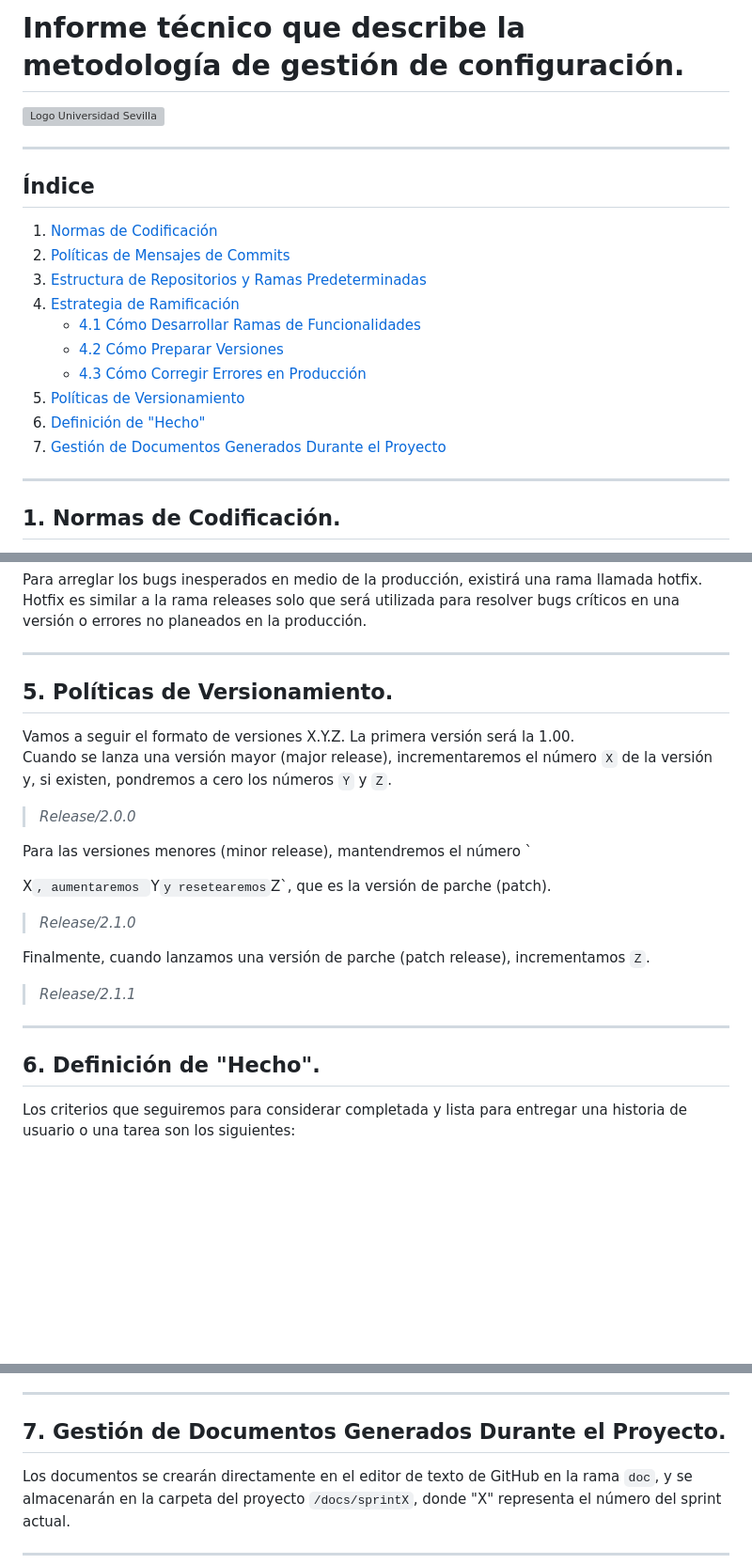
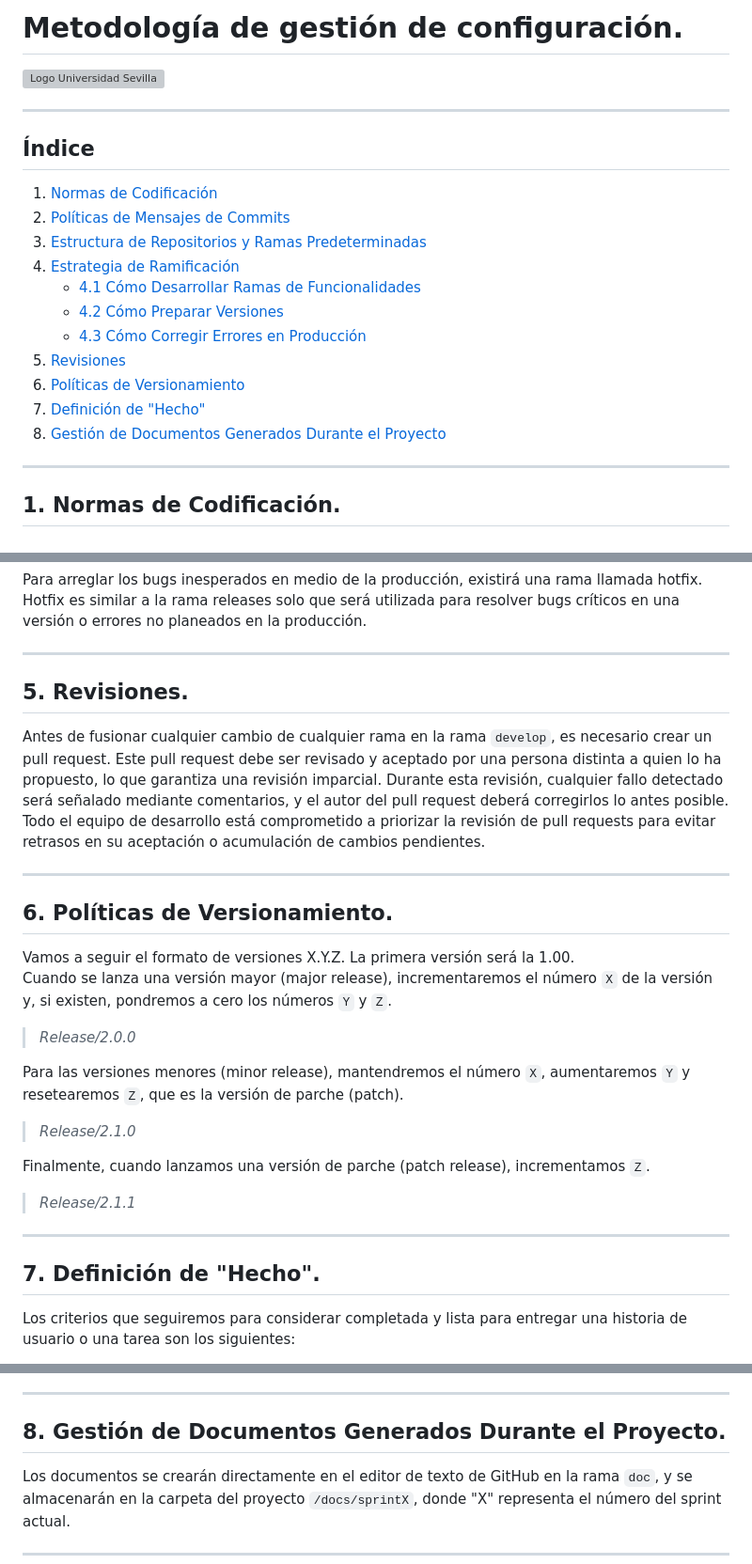
Before and after one commit to jormunrod/PSG2_PetClinic, a Markdown page: docs/Sprint1/ConfigurationManagementMethodology.md, 3 parts joined by grey strips. Shown: that part at 94% size. GitHub-like rendering; blank space fills up the shorter version; grey boxes are pictures that could not be loaded.

Commit message:
[docs]: minor fixes ConfigurationManagementMethodology document

```diff
--- a/docs/Sprint1/ConfigurationManagementMethodology.md
+++ b/docs/Sprint1/ConfigurationManagementMethodology.md
@@ -1,4 +1,4 @@
-# **Informe técnico que describe la metodología de gestión de configuración.**
+# **Metodología de gestión de configuración.**
 
 <div style="text-align:center;">
     <img src="https://www.ucm.es/al-acmes/file/logo-universidad-sevilla/?ver" alt="Logo Universidad Sevilla" style="width: 50%;">
@@ -15,10 +15,10 @@
     - [4.1 Cómo Desarrollar Ramas de Funcionalidades](#41-cómo-desarrollar-ramas-de-funcionalidades)
     - [4.2 Cómo Preparar Versiones](#42-cómo-preparar-versiones)
     - [4.3 Cómo Corregir Errores en Producción](#43-cómo-corregir-errores-en-producción)
-5. [Políticas de Versionamiento](#5-políticas-de-versionamiento)
-6. [Definición de "Hecho"](#6-definición-de-hecho)
-7. [Gestión de Documentos Generados Durante el Proyecto](#7-gestión-de-documentos-generados-durante-el-proyecto)
-
+5. [Revisiones](#5-revisiones)
+6. [Políticas de Versionamiento](#6-políticas-de-versionamiento)
+7. [Definición de "Hecho"](#7-definición-de-hecho)
+8. [Gestión de Documentos Generados Durante el Proyecto](#8-gestión-de-documentos-generados-durante-el-proyecto)
 ---
 
 ## **1. Normas de Codificación.**
@@ -79,16 +79,19 @@ Para arreglar los bugs inesperados en medio de la producción, existirá una ram
 
 ---
 
-## **5. Políticas de Versionamiento.**
+## **5. Revisiones.**
+Antes de fusionar cualquier cambio de cualquier rama en la rama `develop`, es necesario crear un pull request. Este pull request debe ser revisado y aceptado por una persona distinta a quien lo ha propuesto, lo que garantiza una revisión imparcial. Durante esta revisión, cualquier fallo detectado será señalado mediante comentarios, y el autor del pull request deberá corregirlos lo antes posible. Todo el equipo de desarrollo está comprometido a priorizar la revisión de pull requests para evitar retrasos en su aceptación o acumulación de cambios pendientes.
+
+---
+
+## **6. Políticas de Versionamiento.**
 Vamos a seguir el formato de versiones X.Y.Z. La primera versión será la 1.00.
 Cuando se lanza una versión mayor (major release), incrementaremos el número `X` de la versión y, si existen, pondremos a cero los números `Y` y `Z`.
 
 >_Release/2.0.0_
 >
 
-Para las versiones menores (minor release), mantendremos el número `
-
-X`, aumentaremos `Y` y resetearemos `Z`, que es la versión de parche (patch).
+Para las versiones menores (minor release), mantendremos el número `X`, aumentaremos `Y` y resetearemos `Z`, que es la versión de parche (patch).
 
 >_Release/2.1.0_
 >
@@ -100,7 +103,7 @@ Finalmente, cuando lanzamos una versión de parche (patch release), incrementamo
 
 ---
 
-## **6. Definición de "Hecho".**
+## **7. Definición de "Hecho".**
 Los criterios que seguiremos para considerar completada y lista para entregar una historia de usuario o una tarea son los siguientes:
 
 - Se ha escrito y revisado el código correspondiente o la documentación por al menos un miembro del equipo.
@@ -111,7 +114,7 @@ Los criterios que seguiremos para considerar completada y lista para entregar un
 
 ---
 
-## **7. Gestión de Documentos Generados Durante el Proyecto.**
+## **8. Gestión de Documentos Generados Durante el Proyecto.**
 Los documentos se crearán directamente en el editor de texto de GitHub en la rama `doc`, y se almacenarán en la carpeta del proyecto `/docs/sprintX`, donde "X" representa el número del sprint actual.
 
 ---
```
